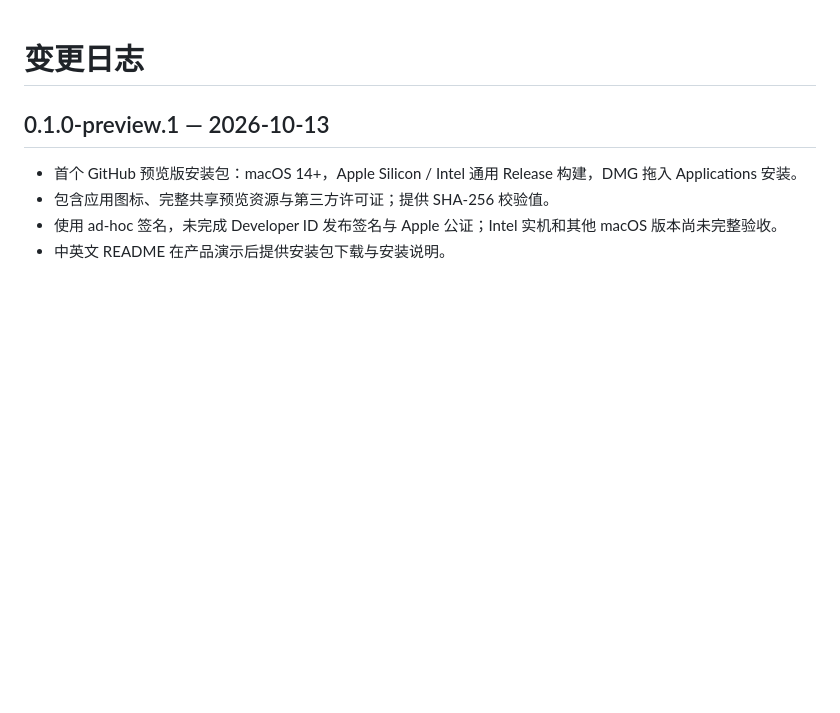
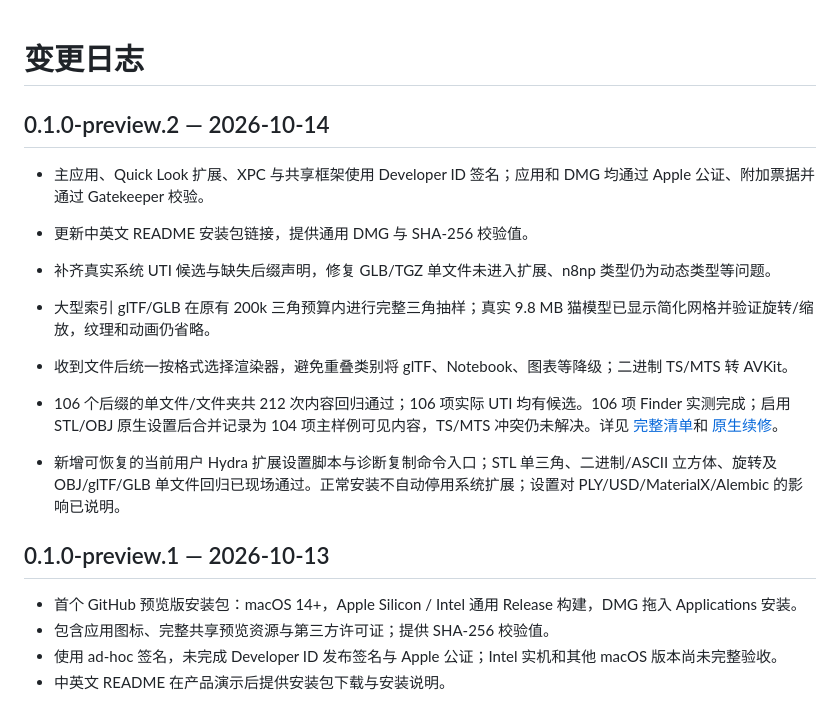
Before and after one commit to orange90/OrangeLen, a Markdown page: CHANGELOG.md, the part around the change. Rendered like a GitHub page; blank space fills up the shorter version.

```diff
--- a/CHANGELOG.md
+++ b/CHANGELOG.md
@@ -1,4 +1,15 @@
 # 变更日志
+
+## 0.1.0-preview.2 — 2026-10-14
+
+- 主应用、Quick Look 扩展、XPC 与共享框架使用 Developer ID 签名；应用和 DMG 均通过 Apple 公证、附加票据并通过 Gatekeeper 校验。
+- 更新中英文 README 安装包链接，提供通用 DMG 与 SHA-256 校验值。
+
+- 补齐真实系统 UTI 候选与缺失后缀声明，修复 GLB/TGZ 单文件未进入扩展、n8np 类型仍为动态类型等问题。
+- 大型索引 glTF/GLB 在原有 200k 三角预算内进行完整三角抽样；真实 9.8 MB 猫模型已显示简化网格并验证旋转/缩放，纹理和动画仍省略。
+- 收到文件后统一按格式选择渲染器，避免重叠类别将 glTF、Notebook、图表等降级；二进制 TS/MTS 转 AVKit。
+- 106 个后缀的单文件/文件夹共 212 次内容回归通过；106 项实际 UTI 均有候选。106 项 Finder 实测完成；启用 STL/OBJ 原生设置后合并记录为 104 项主样例可见内容，TS/MTS 冲突仍未解决。详见 [完整清单](docs/evidence/single-file-audit-2026-10-13/README.md)和 [原生续修](docs/evidence/single-file-dispatch-2026-10-13/README.md)。
+- 新增可恢复的当前用户 Hydra 扩展设置脚本与诊断复制命令入口；STL 单三角、二进制/ASCII 立方体、旋转及 OBJ/glTF/GLB 单文件回归已现场通过。正常安装不自动停用系统扩展；设置对 PLY/USD/MaterialX/Alembic 的影响已说明。
 
 ## 0.1.0-preview.1 — 2026-10-13
 
```
Also changed, not shown: README.en.md (+6 -4 lines), README.md (+6 -4 lines).
